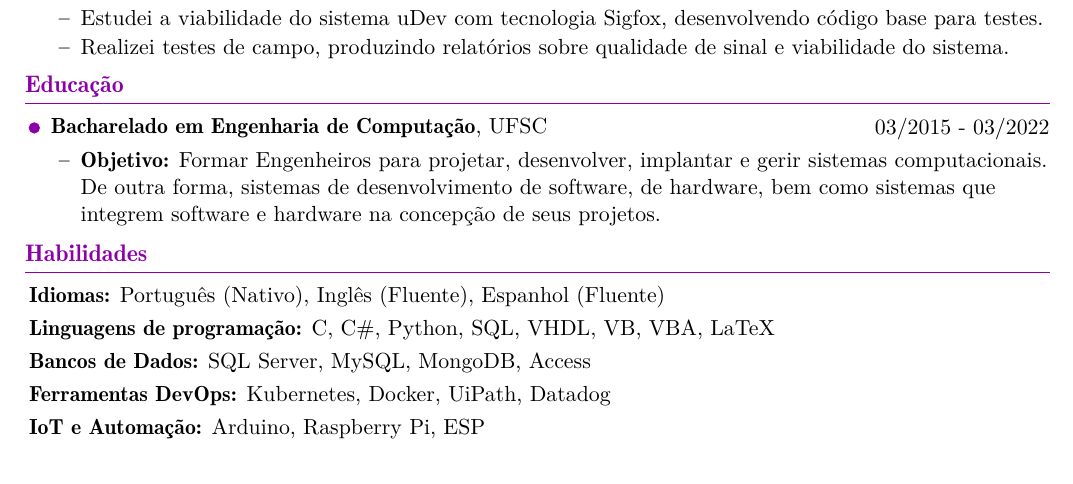
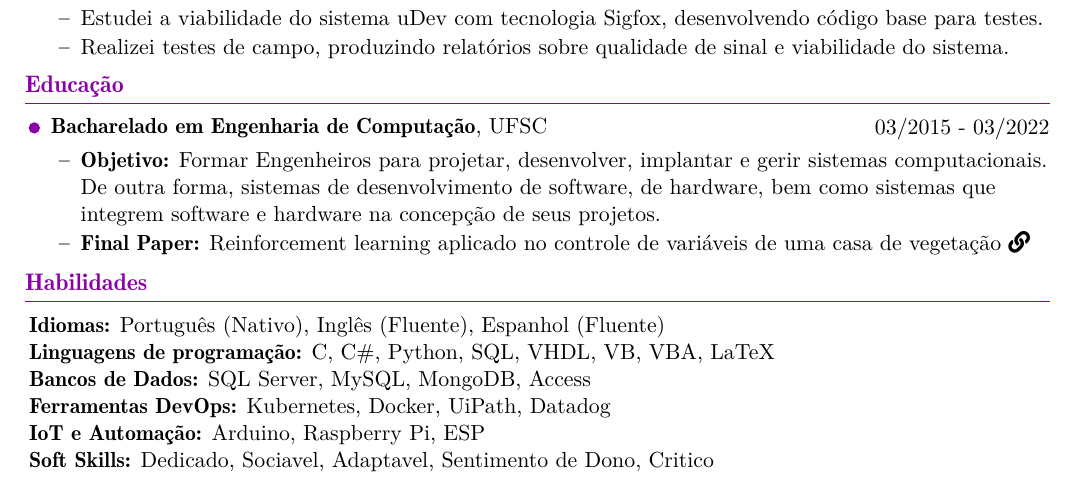
Before and after one commit to beraldonico/LaTex-CV, a LaTeX CV (CV-PT.tex, which reads Tex/Pt/Education.tex, Tex/Pt/Skills.tex): part of the page, cut so that both start at the same text. Compiled offline with pdfLaTeX.

Commit message:
adicionando informaçoes faltantes - tcc - soft skills

```diff
--- a/Tex/Pt/Education.tex
+++ b/Tex/Pt/Education.tex
@@ -8,6 +8,7 @@
 			\begin{onecolentry}
 				\begin{highlights}
 					\item \textbf{Objetivo:} Formar Engenheiros para projetar, desenvolver, implantar e gerir sistemas computacionais. De outra forma, sistemas de desenvolvimento de software, de hardware, bem como sistemas que integrem software e hardware na concepção de seus projetos.
+					\item \textbf{Final Paper:} \href{https://repositorio.ufsc.br/handle/123456789/233275}{Reinforcement learning aplicado no controle de variáveis de uma casa de vegetação \faIcon{link}}
 				\end{highlights}
 			\end{onecolentry}
 		}
--- a/Tex/Pt/Technologies.tex
+++ b/Tex/Pt/Skills.tex
@@ -1,18 +1,12 @@
 \section{Habilidades}
 	\textbf{Idiomas:} Português (Nativo), Inglês (Fluente), Espanhol (Fluente)
 
-	\vspace{0.1 cm}
-
 	\textbf{Linguagens de programação:} C, C\#, Python, SQL, VHDL, VB, VBA, LaTeX
-
-	\vspace{0.1 cm}
 
 	\textbf{Bancos de Dados:} SQL Server, MySQL, MongoDB, Access
 
-	\vspace{0.1 cm}
-
 	\textbf{Ferramentas DevOps:} Kubernetes, Docker, UiPath, Datadog
 
-	\vspace{0.1 cm}
+	\textbf{IoT e Automação:} Arduino, Raspberry Pi, ESP
 
-	\textbf{IoT e Automação:} Arduino, Raspberry Pi, ESP
+	\textbf{Soft Skills:} Dedicado, Sociavel, Adaptavel, Sentimento de Dono, Critico
```
Also changed, not shown: CV-EN.tex (+1 -1 lines), CV-PT.tex (+1 -1 lines), Tex/En/Education.tex (+1 -0 lines), Tex/En/Skills.tex (renamed from Tex/En/Technologies.tex, +2 -8 lines), CV-EN.pdf, CV-PT.pdf.
